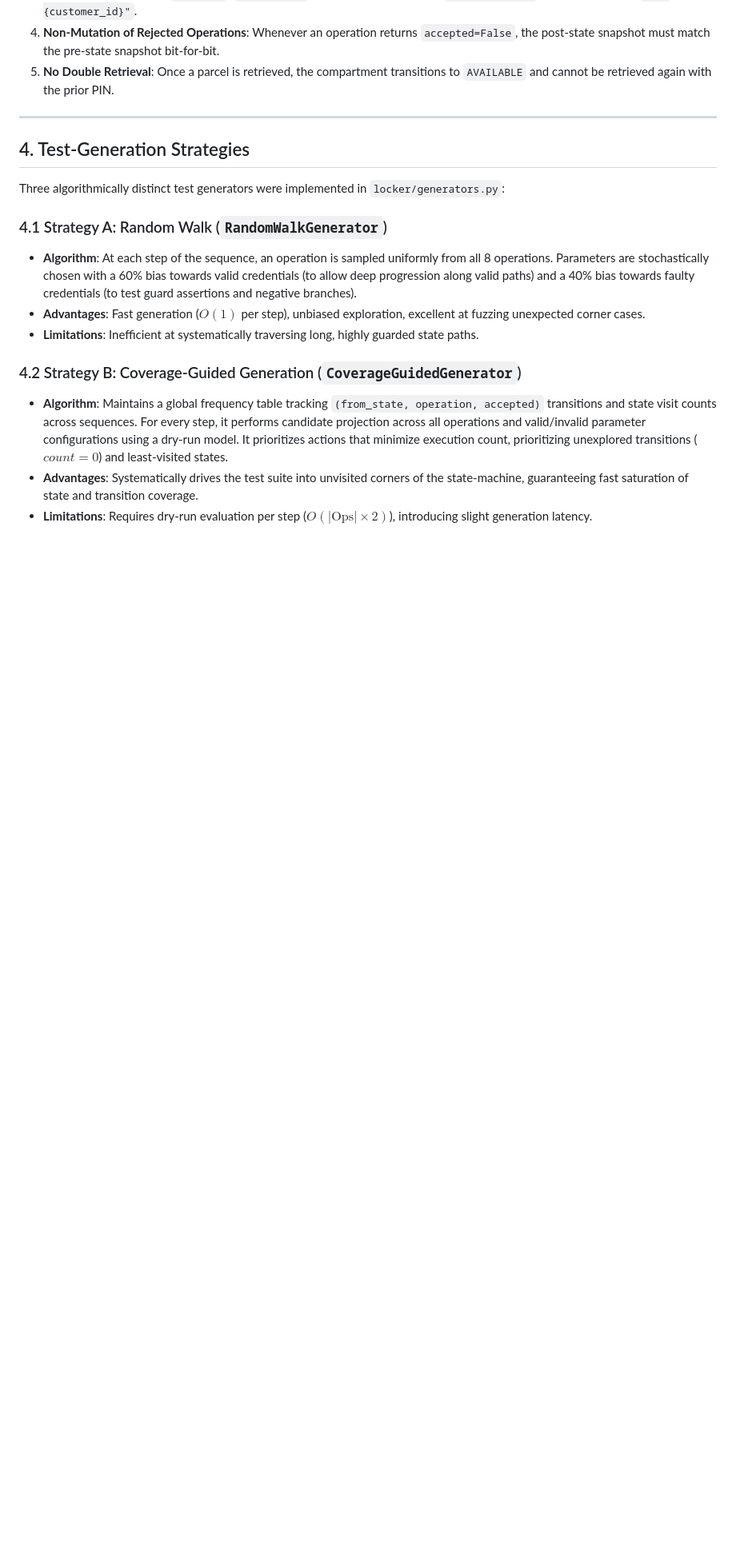
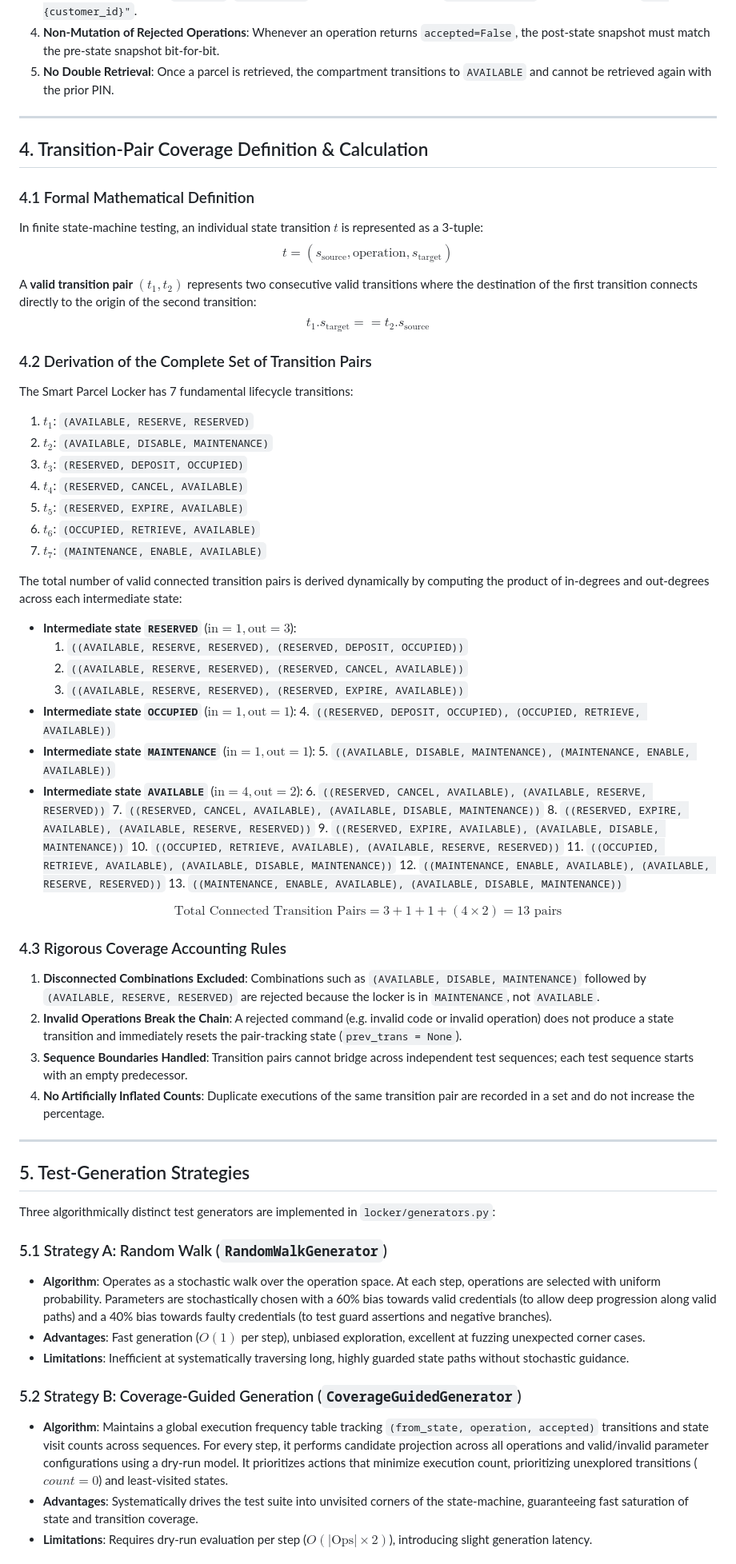
Before and after one commit to i243137-oss/model-based-testing-framework, a Markdown page: report.md, the part around one of its changes. Shown at 80% size. GitHub-like rendering; blank space fills up the shorter version.

Commit message:
Fix transition-pair coverage definition, refine mutants, improve generator tests, and update experiments and report

```diff
--- a/report.md
+++ b/report.md
@@ -99,17 +99,65 @@ Our oracle enforces the following safety invariants:
 
 ---
 
-## 4. Test-Generation Strategies
+## 4. Transition-Pair Coverage Definition & Calculation
 
-Three algorithmically distinct test generators were implemented in `locker/generators.py`:
+### 4.1 Formal Mathematical Definition
+In finite state-machine testing, an individual state transition $t$ is represented as a 3-tuple:
+$$t = (s_{\text{source}}, \text{operation}, s_{\text{target}})$$
 
-### 4.1 Strategy A: Random Walk (`RandomWalkGenerator`)
-- **Algorithm**: At each step of the sequence, an operation is sampled uniformly from all 8 operations. Parameters are stochastically chosen with a 60% bias towards valid credentials (to allow deep progression along valid paths) and a 40% bias towards faulty credentials (to test guard assertions and negative branches).
+A **valid transition pair** $(t_1, t_2)$ represents two consecutive valid transitions where the destination of the first transition connects directly to the origin of the second transition:
+$$t_1.s_{\text{target}} == t_2.s_{\text{source}}$$
+
+### 4.2 Derivation of the Complete Set of Transition Pairs
+The Smart Parcel Locker has 7 fundamental lifecycle transitions:
+1. $t_1$: `(AVAILABLE, RESERVE, RESERVED)`
+2. $t_2$: `(AVAILABLE, DISABLE, MAINTENANCE)`
+3. $t_3$: `(RESERVED, DEPOSIT, OCCUPIED)`
+4. $t_4$: `(RESERVED, CANCEL, AVAILABLE)`
+5. $t_5$: `(RESERVED, EXPIRE, AVAILABLE)`
+6. $t_6$: `(OCCUPIED, RETRIEVE, AVAILABLE)`
+7. $t_7$: `(MAINTENANCE, ENABLE, AVAILABLE)`
+
+The total number of valid connected transition pairs is derived dynamically by computing the product of in-degrees and out-degrees across each intermediate state:
+- **Intermediate state `RESERVED`** ($\text{in}=1, \text{out}=3$):
+  1. `((AVAILABLE, RESERVE, RESERVED), (RESERVED, DEPOSIT, OCCUPIED))`
+  2. `((AVAILABLE, RESERVE, RESERVED), (RESERVED, CANCEL, AVAILABLE))`
+  3. `((AVAILABLE, RESERVE, RESERVED), (RESERVED, EXPIRE, AVAILABLE))`
+- **Intermediate state `OCCUPIED`** ($\text{in}=1, \text{out}=1$):
+  4. `((RESERVED, DEPOSIT, OCCUPIED), (OCCUPIED, RETRIEVE, AVAILABLE))`
+- **Intermediate state `MAINTENANCE`** ($\text{in}=1, \text{out}=1$):
+  5. `((AVAILABLE, DISABLE, MAINTENANCE), (MAINTENANCE, ENABLE, AVAILABLE))`
+- **Intermediate state `AVAILABLE`** ($\text{in}=4, \text{out}=2$):
+  6. `((RESERVED, CANCEL, AVAILABLE), (AVAILABLE, RESERVE, RESERVED))`
+  7. `((RESERVED, CANCEL, AVAILABLE), (AVAILABLE, DISABLE, MAINTENANCE))`
+  8. `((RESERVED, EXPIRE, AVAILABLE), (AVAILABLE, RESERVE, RESERVED))`
+  9. `((RESERVED, EXPIRE, AVAILABLE), (AVAILABLE, DISABLE, MAINTENANCE))`
+  10. `((OCCUPIED, RETRIEVE, AVAILABLE), (AVAILABLE, RESERVE, RESERVED))`
+  11. `((OCCUPIED, RETRIEVE, AVAILABLE), (AVAILABLE, DISABLE, MAINTENANCE))`
+  12. `((MAINTENANCE, ENABLE, AVAILABLE), (AVAILABLE, RESERVE, RESERVED))`
+  13. `((MAINTENANCE, ENABLE, AVAILABLE), (AVAILABLE, DISABLE, MAINTENANCE))`
+
+$$\text{Total Connected Transition Pairs} = 3 + 1 + 1 + (4 \times 2) = 13 \text{ pairs}$$
+
+### 4.3 Rigorous Coverage Accounting Rules
+1. **Disconnected Combinations Excluded**: Combinations such as `(AVAILABLE, DISABLE, MAINTENANCE)` followed by `(AVAILABLE, RESERVE, RESERVED)` are rejected because the locker is in `MAINTENANCE`, not `AVAILABLE`.
+2. **Invalid Operations Break the Chain**: A rejected command (e.g. invalid code or invalid operation) does not produce a state transition and immediately resets the pair-tracking state (`prev_trans = None`).
+3. **Sequence Boundaries Handled**: Transition pairs cannot bridge across independent test sequences; each test sequence starts with an empty predecessor.
+4. **No Artificially Inflated Counts**: Duplicate executions of the same transition pair are recorded in a set and do not increase the percentage.
+
+---
+
+## 5. Test-Generation Strategies
+
+Three algorithmically distinct test generators are implemented in `locker/generators.py`:
+
+### 5.1 Strategy A: Random Walk (`RandomWalkGenerator`)
+- **Algorithm**: Operates as a stochastic walk over the operation space. At each step, operations are selected with uniform probability. Parameters are stochastically chosen with a 60% bias towards valid credentials (to allow deep progression along valid paths) and a 40% bias towards faulty credentials (to test guard assertions and negative branches).
 - **Advantages**: Fast generation ($O(1)$ per step), unbiased exploration, excellent at fuzzing unexpected corner cases.
-- **Limitations**: Inefficient at systematically traversing long, highly guarded state paths.
+- **Limitations**: Inefficient at systematically traversing long, highly guarded state paths without stochastic guidance.
 
-### 4.2 Strategy B: Coverage-Guided Generation (`CoverageGuidedGenerator`)
-- **Algorithm**: Maintains a global frequency table tracking `(from_state, operation, accepted)` transitions and state visit counts across sequences. For every step, it performs candidate projection across all operations and valid/invalid parameter configurations using a dry-run model. It prioritizes actions that minimize execution count, prioritizing unexplored transitions ($count = 0$) and least-visited states.
+### 5.2 Strategy B: Coverage-Guided Generation (`CoverageGuidedGenerator`)
+- **Algorithm**: Maintains a global execution frequency table tracking `(from_state, operation, accepted)` transitions and state visit counts across sequences. For every step, it performs candidate projection across all operations and valid/invalid parameter configurations using a dry-run model. It prioritizes actions that minimize execution count, prioritizing unexplored transitions ($count = 0$) and least-visited states.
 - **Advantages**: Systematically drives the test suite into unvisited corners of the state-machine, guaranteeing fast saturation of state and transition coverage.
 - **Limitations**: Requires dry-run evaluation per step ($O(|\text{Ops}| \times 2)$), introducing slight generation latency.
 
```
Also changed, not shown: other parts of report.md (+52 -47 lines), README.md (+1 -1 lines), results/coverage_comparison.png, results/execution_time_comparison.png, results/mutation_score_comparison.png, 12 other files.
